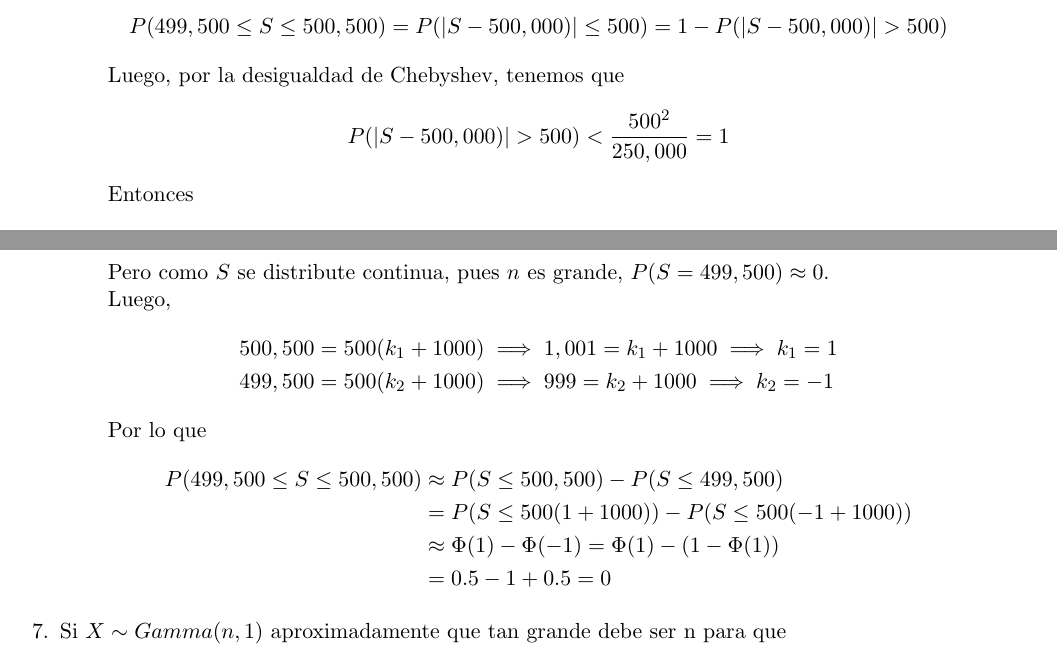
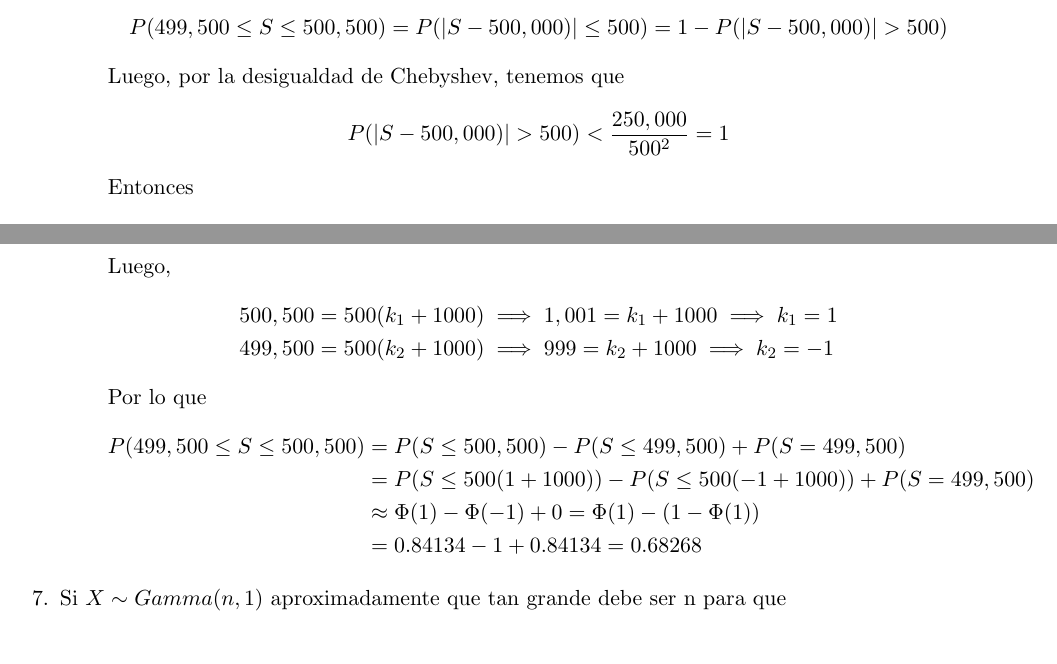
Before and after one commit to Probabilicious/Tarea-Examen, a LaTeX problem sheet (tarea-examen.tex): two parts of pages 5 and 6 of 6, joined at a grey line, cut so that both start at the same text. Compiled offline with pdfLaTeX.

Commit message:
Corrigiendo ejercicio 5

```diff
--- a/tarea-examen.tex
+++ b/tarea-examen.tex
@@ -301,7 +301,7 @@
             \[P(499,500\leq S\leq
              500,500)=P(|S-500,000)|\leq500)=1-P(|S-500,000)|>500)\]
             Luego, por la desigualdad de Chebyshev, tenemos que
-            \[P(|S-500,000)|> 500)<\frac{500^2}{250,000} = 1\]
+            \[P(|S-500,000)|> 500)<\frac{250,000}{500^2} = 1\]
             Entonces
             \[P(499,500\leq S\leq 500,500)=1-P(|S-500,000)|>500)>1 - 1 = 0\]
             }
@@ -330,8 +330,6 @@
             Por otra, tenemos que
             \[P(499,500\leq S\leq 500,500) = P(S \leq 500,500) - P(S \leq 499,500)
             +P(S = 499,500)\]
-            Pero como $S$ se distribute continua, pues $n$ es grande,
-            $P(S = 499,500) \approx 0$.\\
             Luego,
             \begin{align*}
                 500,500 &= 500(k_1+1000) \implies 1,001 = k_1 + 1000 \implies k_1 = 1 \\
@@ -339,11 +337,11 @@
             \end{align*}
             Por lo que
             \begin{align*}
-                P(499,500\leq S\leq 500,500) &\approx
-                P(S \leq 500,500) - P(S \leq 499,500)\\
-                &= P(S \leq 500(1+1000)) - P(S \leq 500(-1+1000)) \\
-                &\approx \Phi(1) - \Phi(-1) = \Phi(1) - (1 - \Phi(1)) \\
-                &= 0.5 - 1 + 0.5 = 0
+                P(499,500\leq S\leq 500,500) &=
+                P(S \leq 500,500) - P(S \leq 499,500) + P(S = 499,500)\\
+                &= P(S \leq 500(1+1000)) - P(S \leq 500(-1+1000)) + P(S = 499,500)\\
+                &\approx \Phi(1) - \Phi(-1) + 0= \Phi(1) - (1 - \Phi(1)) \\
+                &= 0.84134 - 1 + 0.84134 = 0.68268
             \end{align*}
         \end{enumerate}
 		}
```
